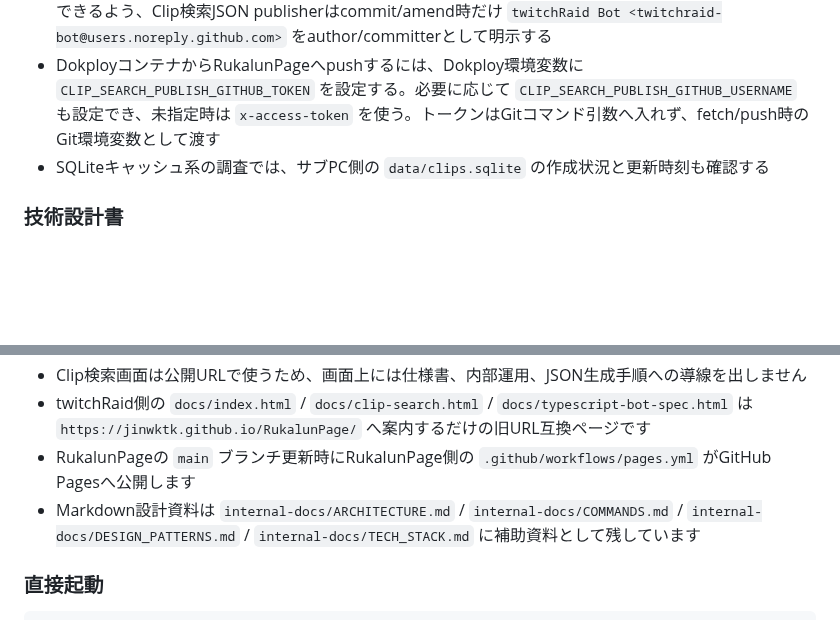
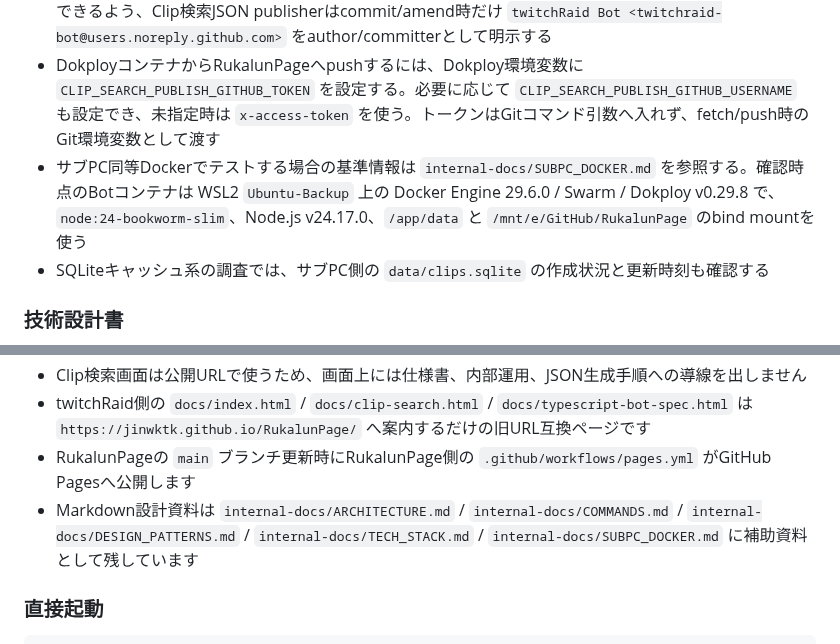
Before and after one commit to jinwktk/twitchRaid, a Markdown page: readme.md, 2 parts joined by grey strips. Rendered like a GitHub page; blank space fills up the shorter version.

````diff
--- a/readme.md
+++ b/readme.md
@@ -25,6 +25,7 @@ npm run pm2:logs    # ログ確認
 - Dokployコンテナから `/mnt/e/GitHub/RukalunPage` を見る場合、Windows側checkoutのCRLF差分だけで公開repoがdirtyに見えることがある。公開JSON publisherは追跡済みファイルの空白・改行だけの差分ならremote同期で破棄し、実内容の未コミット変更や未追跡ファイルは引き続き保護してスキップする
 - DokployコンテナのようにGitのglobal `user.name` / `user.email` が未設定の環境でも公開JSONをcommitできるよう、Clip検索JSON publisherはcommit/amend時だけ `twitchRaid Bot <twitchraid-bot@users.noreply.github.com>` をauthor/committerとして明示する
 - DokployコンテナからRukalunPageへpushするには、Dokploy環境変数に `CLIP_SEARCH_PUBLISH_GITHUB_TOKEN` を設定する。必要に応じて `CLIP_SEARCH_PUBLISH_GITHUB_USERNAME` も設定でき、未指定時は `x-access-token` を使う。トークンはGitコマンド引数へ入れず、fetch/push時のGit環境変数として渡す
+- サブPC同等Dockerでテストする場合の基準情報は `internal-docs/SUBPC_DOCKER.md` を参照する。確認時点のBotコンテナは WSL2 `Ubuntu-Backup` 上の Docker Engine 29.6.0 / Swarm / Dokploy v0.29.8 で、`node:24-bookworm-slim`、Node.js v24.17.0、`/app/data` と `/mnt/e/GitHub/RukalunPage` のbind mountを使う
 - SQLiteキャッシュ系の調査では、サブPC側の `data/clips.sqlite` の作成状況と更新時刻も確認する
 
 ### 技術設計書
@@ -34,7 +35,7 @@ npm run pm2:logs    # ログ確認
 - Clip検索画面は公開URLで使うため、画面上には仕様書、内部運用、JSON生成手順への導線を出しません
 - twitchRaid側の `docs/index.html` / `docs/clip-search.html` / `docs/typescript-bot-spec.html` は `https://jinwktk.github.io/RukalunPage/` へ案内するだけの旧URL互換ページです
 - RukalunPageの `main` ブランチ更新時にRukalunPage側の `.github/workflows/pages.yml` がGitHub Pagesへ公開します
-- Markdown設計資料は `internal-docs/ARCHITECTURE.md` / `internal-docs/COMMANDS.md` / `internal-docs/DESIGN_PATTERNS.md` / `internal-docs/TECH_STACK.md` に補助資料として残しています
+- Markdown設計資料は `internal-docs/ARCHITECTURE.md` / `internal-docs/COMMANDS.md` / `internal-docs/DESIGN_PATTERNS.md` / `internal-docs/TECH_STACK.md` / `internal-docs/SUBPC_DOCKER.md` に補助資料として残しています
 
 ### 直接起動
 ```bash
````
Also changed, not shown: internal-docs/SUBPC_DOCKER.md (added, +148 -0 lines).
